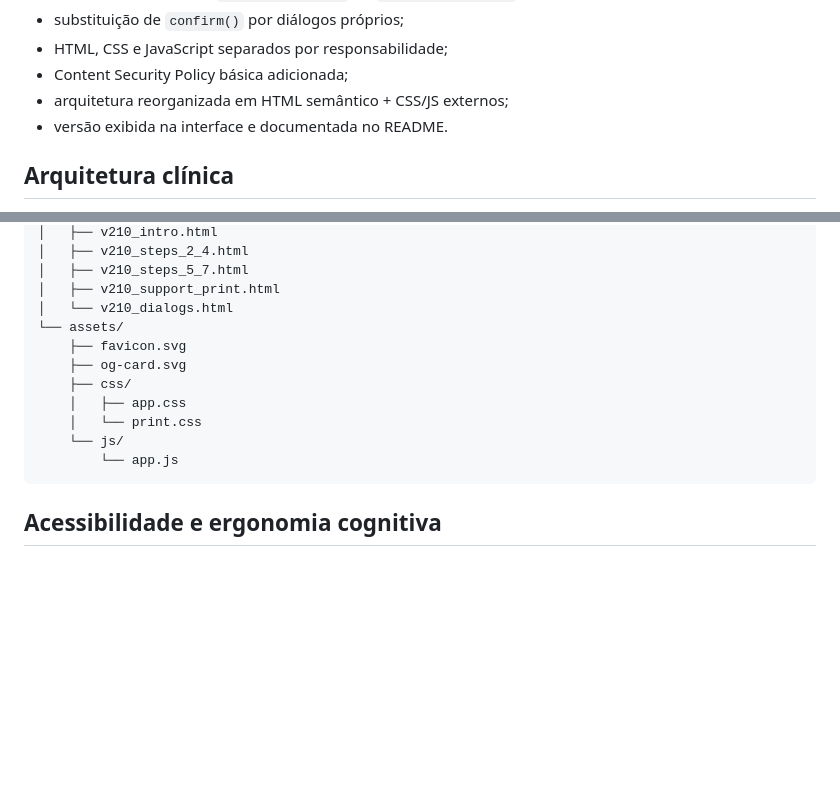
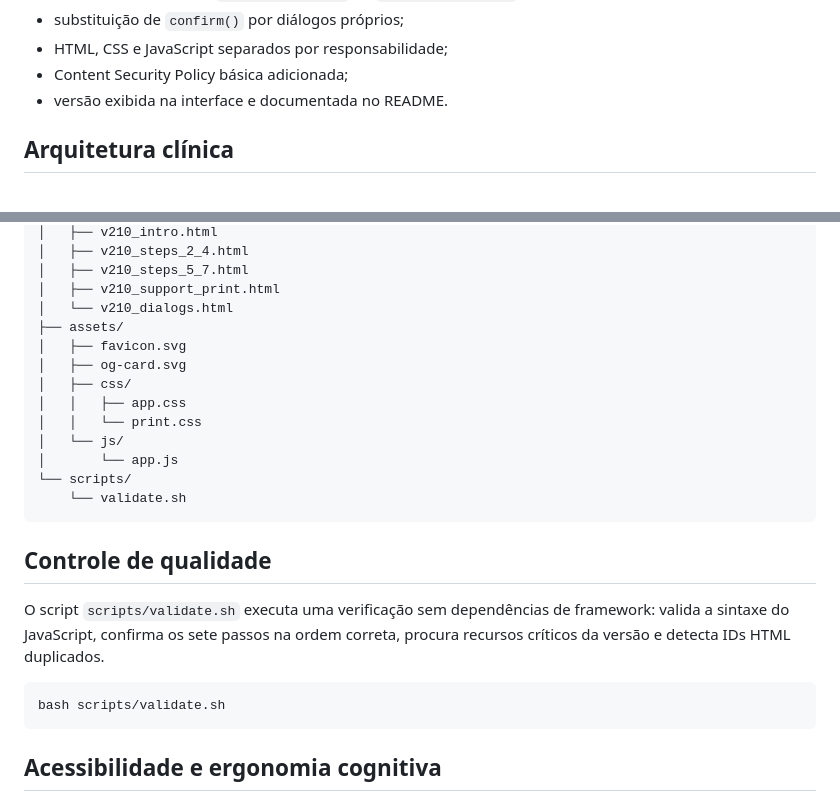
Before and after one commit to ricmurtapsicologia/RPD, a Markdown page: README.md, 2 parts joined by grey strips. Drawn GitHub-style; blank space fills up the shorter version.

Commit message:
Documenta validação e arquitetura da v2.1.0

````diff
--- a/README.md
+++ b/README.md
@@ -39,7 +39,6 @@ A versão 2.1.0 concentra o refinamento de **ergonomia cognitiva, UX clínica e
 - substituição de `confirm()` por diálogos próprios;
 - HTML, CSS e JavaScript separados por responsabilidade;
 - Content Security Policy básica adicionada;
-- arquitetura reorganizada em HTML semântico + CSS/JS externos;
 - versão exibida na interface e documentada no README.
 
 ## Arquitetura clínica
@@ -104,14 +103,24 @@ Na v2.1.0, CSS e JavaScript foram separados por responsabilidade. O HTML é comp
 │   ├── v210_steps_5_7.html
 │   ├── v210_support_print.html
 │   └── v210_dialogs.html
-└── assets/
-    ├── favicon.svg
-    ├── og-card.svg
-    ├── css/
-    │   ├── app.css
-    │   └── print.css
-    └── js/
-        └── app.js
+├── assets/
+│   ├── favicon.svg
+│   ├── og-card.svg
+│   ├── css/
+│   │   ├── app.css
+│   │   └── print.css
+│   └── js/
+│       └── app.js
+└── scripts/
+    └── validate.sh
+```
+
+## Controle de qualidade
+
+O script `scripts/validate.sh` executa uma verificação sem dependências de framework: valida a sintaxe do JavaScript, confirma os sete passos na ordem correta, procura recursos críticos da versão e detecta IDs HTML duplicados.
+
+```bash
+bash scripts/validate.sh
 ```
 
 ## Acessibilidade e ergonomia cognitiva
````
